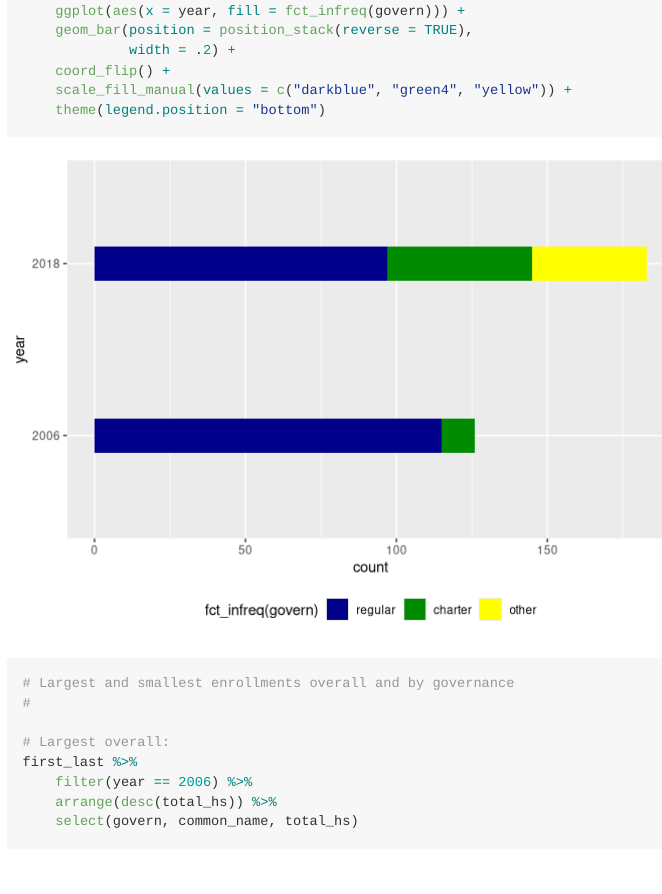
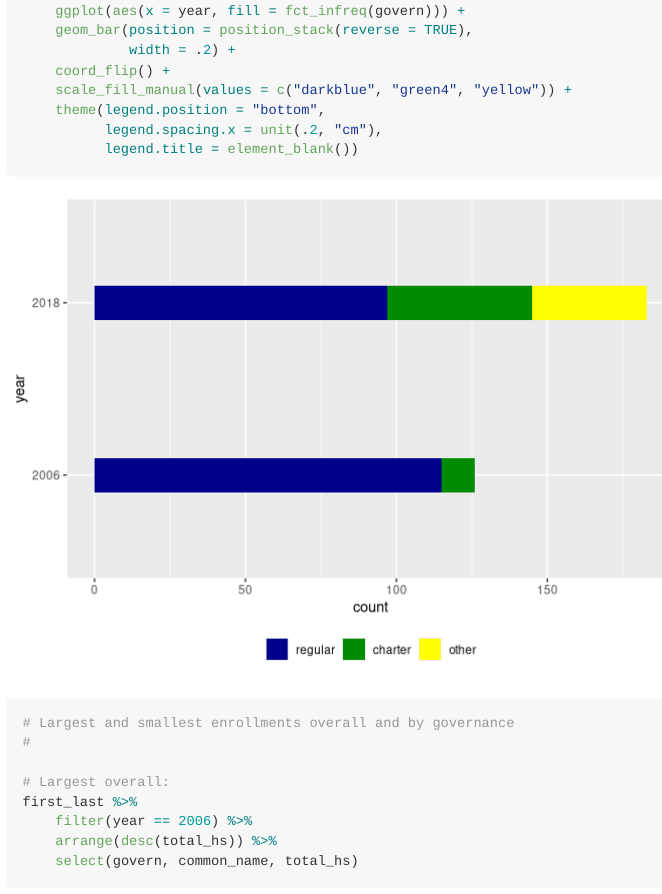
Before and after one commit to cymack/CPSenrollment, an R Markdown document (first+this_rawfacts.Rmd): the page in a window 1100 px wide, from 1740 px down. Rendered offline with R 4.5, knitr and Pandoc, with nearby package versions.

Commit message:
added a space or something

````diff
--- a/first+this_rawfacts.Rmd
+++ b/first+this_rawfacts.Rmd
@@ -61,8 +61,9 @@ first_last %>%
              width = .2) +
     coord_flip() +
     scale_fill_manual(values = c("darkblue", "green4", "yellow")) +
-    theme(legend.position = "bottom")
-
+    theme(legend.position = "bottom",
+          legend.spacing.x = unit(.2, "cm"),
+          legend.title = element_blank())
 ```
 
 
````
Also changed, not shown: first+this_rawfacts.md, 1 other file.
